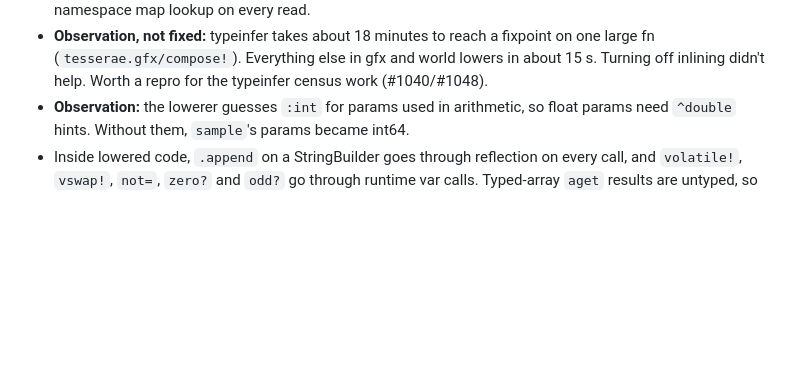
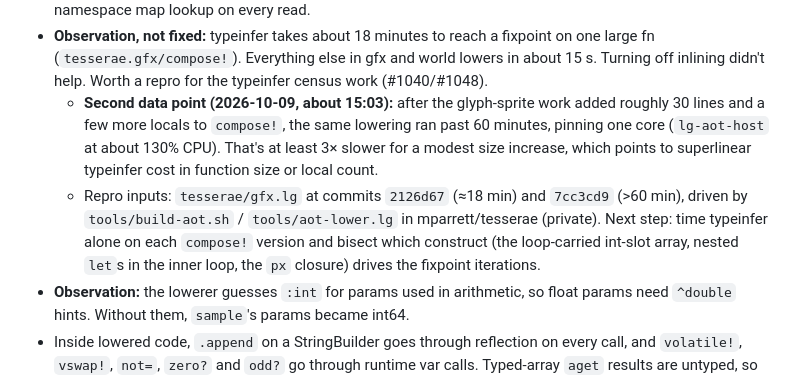
Before and after one commit to mparrett/tesserae, a Markdown page: docs/letgo-upstream-candidates.md, the part around the change. Rendered like a GitHub page; blank space fills up the shorter version.

Commit message:
upstream candidates: AOT typeinfer time grows superlinearly (18 min -> >60 min on compose!)
Co-Authored-By: Claude Opus 5.5 <noreply@anthropic.com>

```diff
--- a/docs/letgo-upstream-candidates.md
+++ b/docs/letgo-upstream-candidates.md
@@ -47,6 +47,16 @@ They are not pushed and have no upstream PR.
 - **Observation, not fixed:** typeinfer takes about 18 minutes to reach a fixpoint on one large
   fn (`tesserae.gfx/compose!`). Everything else in gfx and world lowers in about 15 s. Turning
   off inlining didn't help. Worth a repro for the typeinfer census work (#1040/#1048).
+  - **Second data point (2026-10-09, about 15:03):** after the glyph-sprite work added roughly
+    30 lines and a few more locals to `compose!`, the same lowering ran past 60 minutes,
+    pinning one core (`lg-aot-host` at about 130% CPU). That's at least 3× slower for a
+    modest size increase, which points to superlinear typeinfer cost in function size or
+    local count.
+  - Repro inputs: `tesserae/gfx.lg` at commits `2126d67` (≈18 min) and `7cc3cd9` (>60 min),
+    driven by `tools/build-aot.sh` / `tools/aot-lower.lg` in mparrett/tesserae (private).
+    Next step: time typeinfer alone on each `compose!` version and bisect which construct
+    (the loop-carried int-slot array, nested `let`s in the inner loop, the `px` closure)
+    drives the fixpoint iterations.
 - **Observation:** the lowerer guesses `:int` for params used in arithmetic, so float params
   need `^double` hints. Without them, `sample`'s params became int64.
 - Inside lowered code, `.append` on a StringBuilder goes through reflection on every call, and
```
